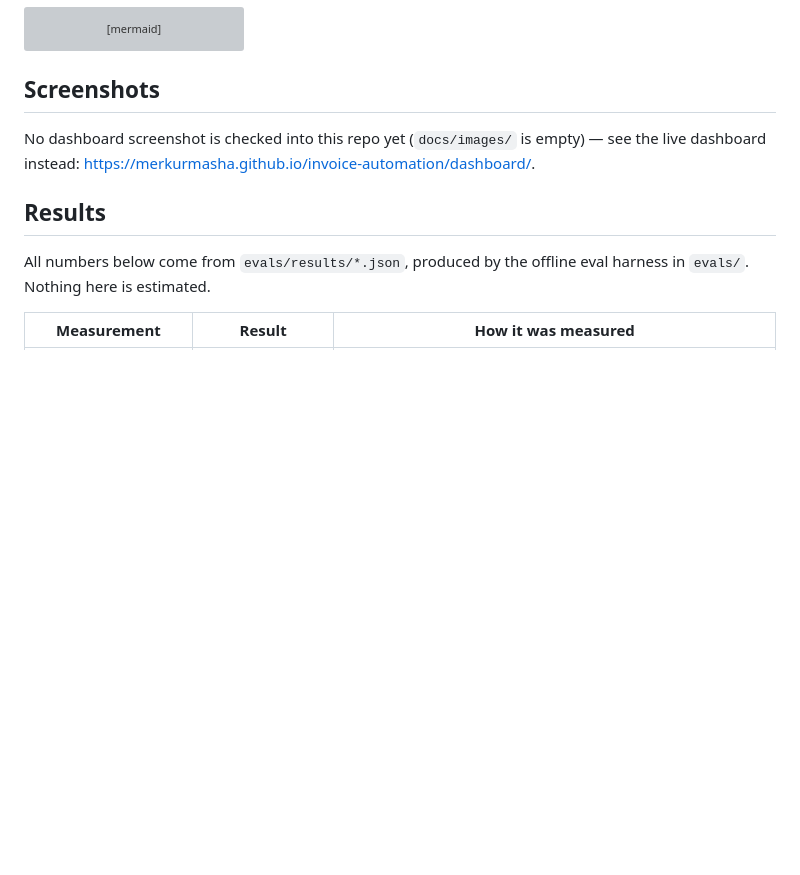
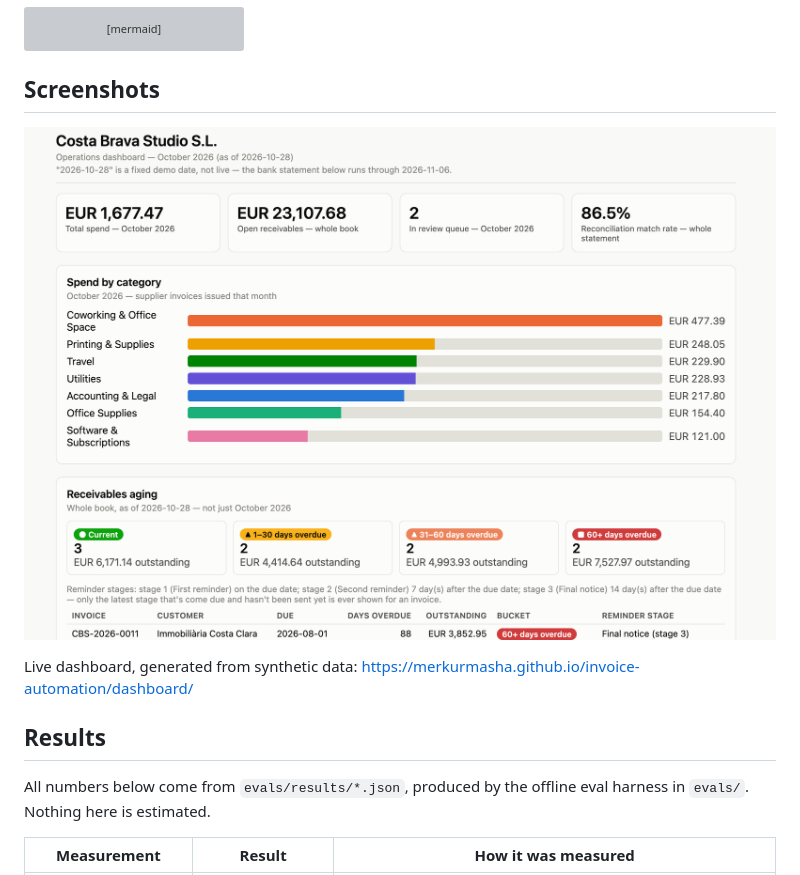
Before and after one commit to merkurmasha/invoice-automation, a Markdown page: README.md, the part around the change. Drawn GitHub-style; pictures changed too: docs/images/dashboard.png (added); blank space fills up the shorter version; grey boxes are pictures that could not be loaded.

Commit message:
Add dashboard screenshot to README
Co-Authored-By: Claude Sonnet 5 <noreply@anthropic.com>

```diff
--- a/README.md
+++ b/README.md
@@ -54,7 +54,9 @@ flowchart TD
 
 ## Screenshots
 
-No dashboard screenshot is checked into this repo yet (`docs/images/` is empty) — see the live dashboard instead: <https://merkurmasha.github.io/invoice-automation/dashboard/>.
+![Dashboard screenshot](docs/images/dashboard.png)
+
+Live dashboard, generated from synthetic data: <https://merkurmasha.github.io/invoice-automation/dashboard/>
 
 ## Results
 
```
